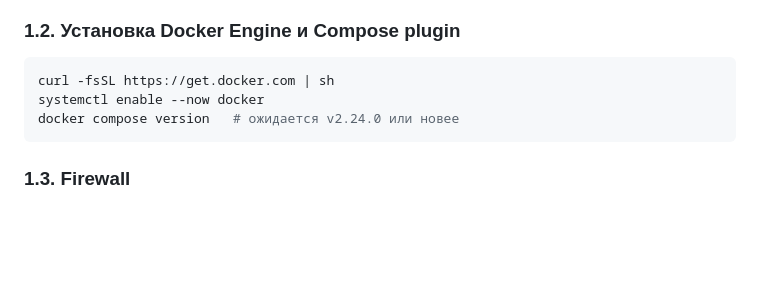
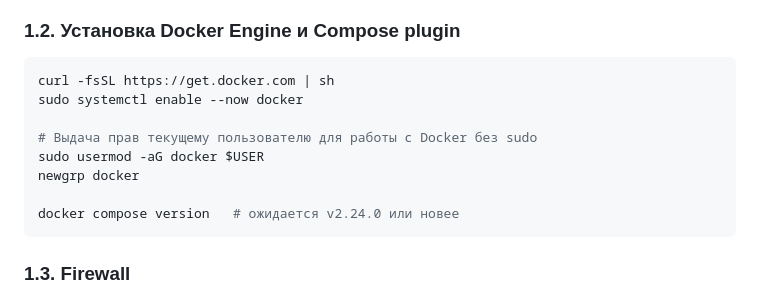
Before and after one commit to KOngfrost/Student_bot, a Markdown page: docs/DEPLOYMENT.md, the part around the change. Rendered like a GitHub page; blank space fills up the shorter version.

Commit message:
docs: add usermod docker group command to prevent docker.sock permission denied

````diff
--- a/docs/DEPLOYMENT.md
+++ b/docs/DEPLOYMENT.md
@@ -18,7 +18,12 @@ apt update && apt upgrade -y
 
 ```bash
 curl -fsSL https://get.docker.com | sh
-systemctl enable --now docker
+sudo systemctl enable --now docker
+
+# Выдача прав текущему пользователю для работы с Docker без sudo
+sudo usermod -aG docker $USER
+newgrp docker
+
 docker compose version   # ожидается v2.24.0 или новее
 ```
 
````
